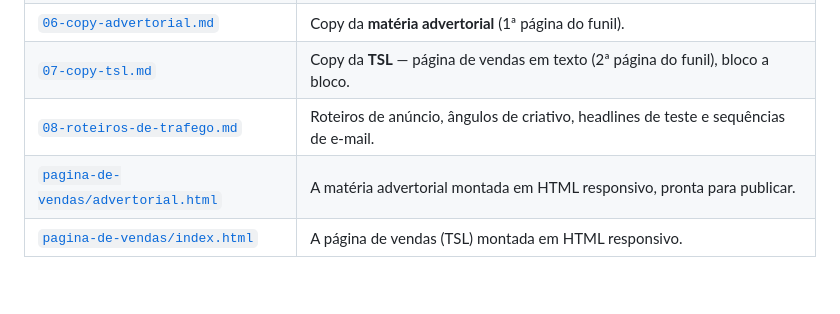
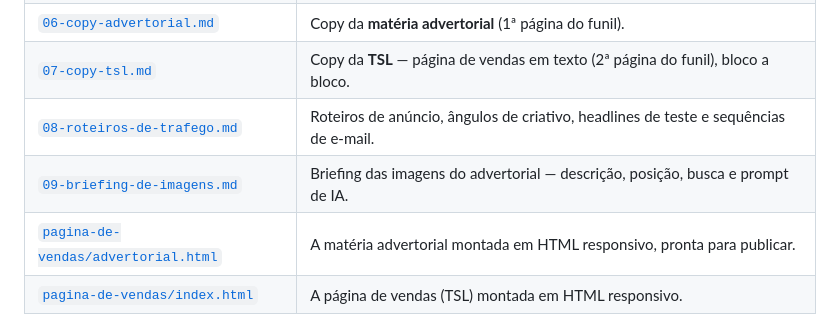
Before and after one commit to themagicmkt/elnino, a Markdown page: README.md, the part around the change. GitHub-like rendering; blank space fills up the shorter version.

```diff
--- a/README.md
+++ b/README.md
@@ -30,6 +30,7 @@ O anúncio leva a uma **matéria em formato editorial** (advertorial) que aquece
 | [`06-copy-advertorial.md`](06-copy-advertorial.md) | Copy da **matéria advertorial** (1ª página do funil). |
 | [`07-copy-tsl.md`](07-copy-tsl.md) | Copy da **TSL** — página de vendas em texto (2ª página do funil), bloco a bloco. |
 | [`08-roteiros-de-trafego.md`](08-roteiros-de-trafego.md) | Roteiros de anúncio, ângulos de criativo, headlines de teste e sequências de e-mail. |
+| [`09-briefing-de-imagens.md`](09-briefing-de-imagens.md) | Briefing das imagens do advertorial — descrição, posição, busca e prompt de IA. |
 | [`pagina-de-vendas/advertorial.html`](pagina-de-vendas/advertorial.html) | A matéria advertorial montada em HTML responsivo, pronta para publicar. |
 | [`pagina-de-vendas/index.html`](pagina-de-vendas/index.html) | A página de vendas (TSL) montada em HTML responsivo. |
 | [`COMPLIANCE.md`](COMPLIANCE.md) | Guarda-corpos legais e éticos (CDC, claims, personagem, garantia). **Leitura obrigatória.** |
```
Also changed, not shown: 09-briefing-de-imagens.md (added, +120 -0 lines).
